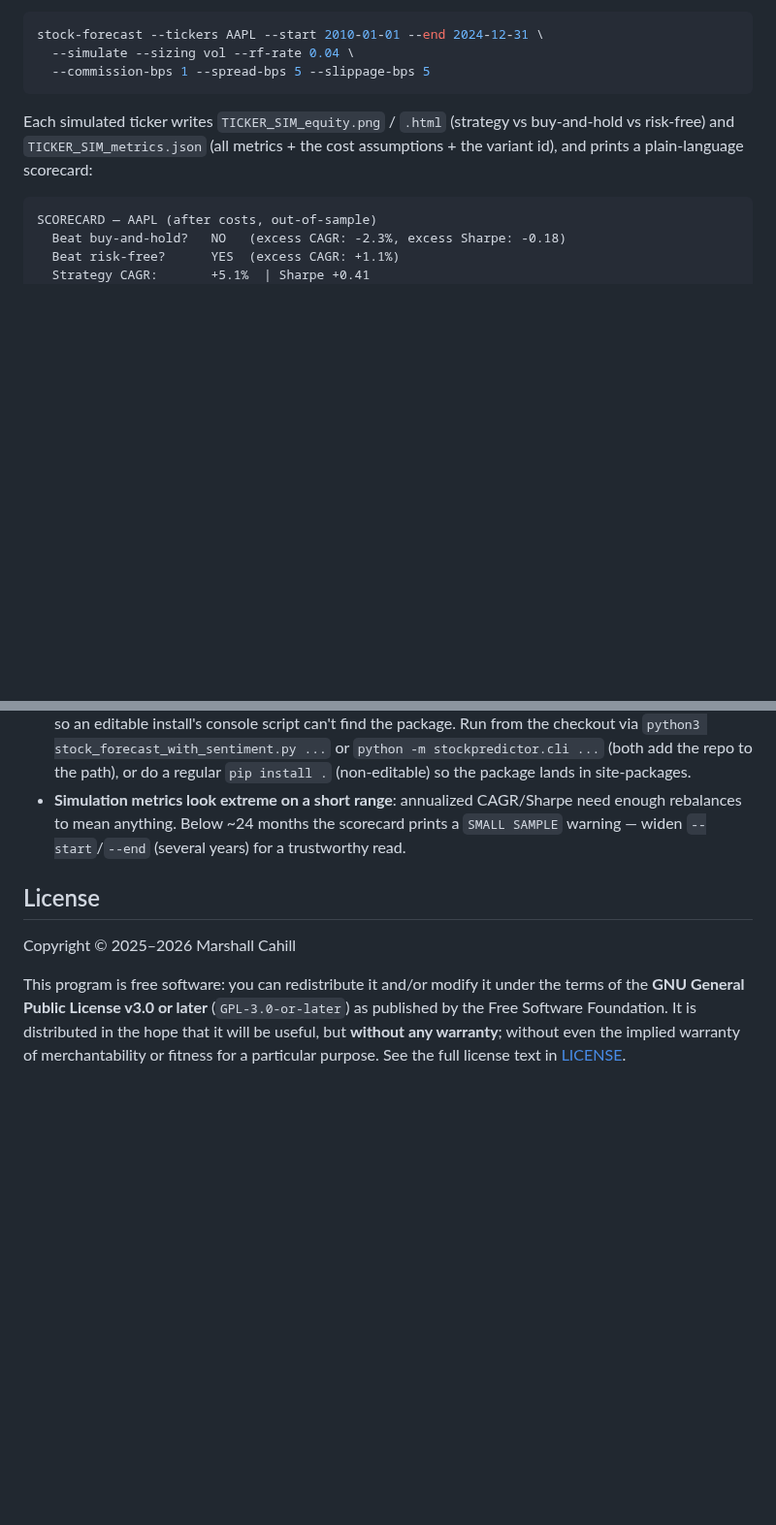
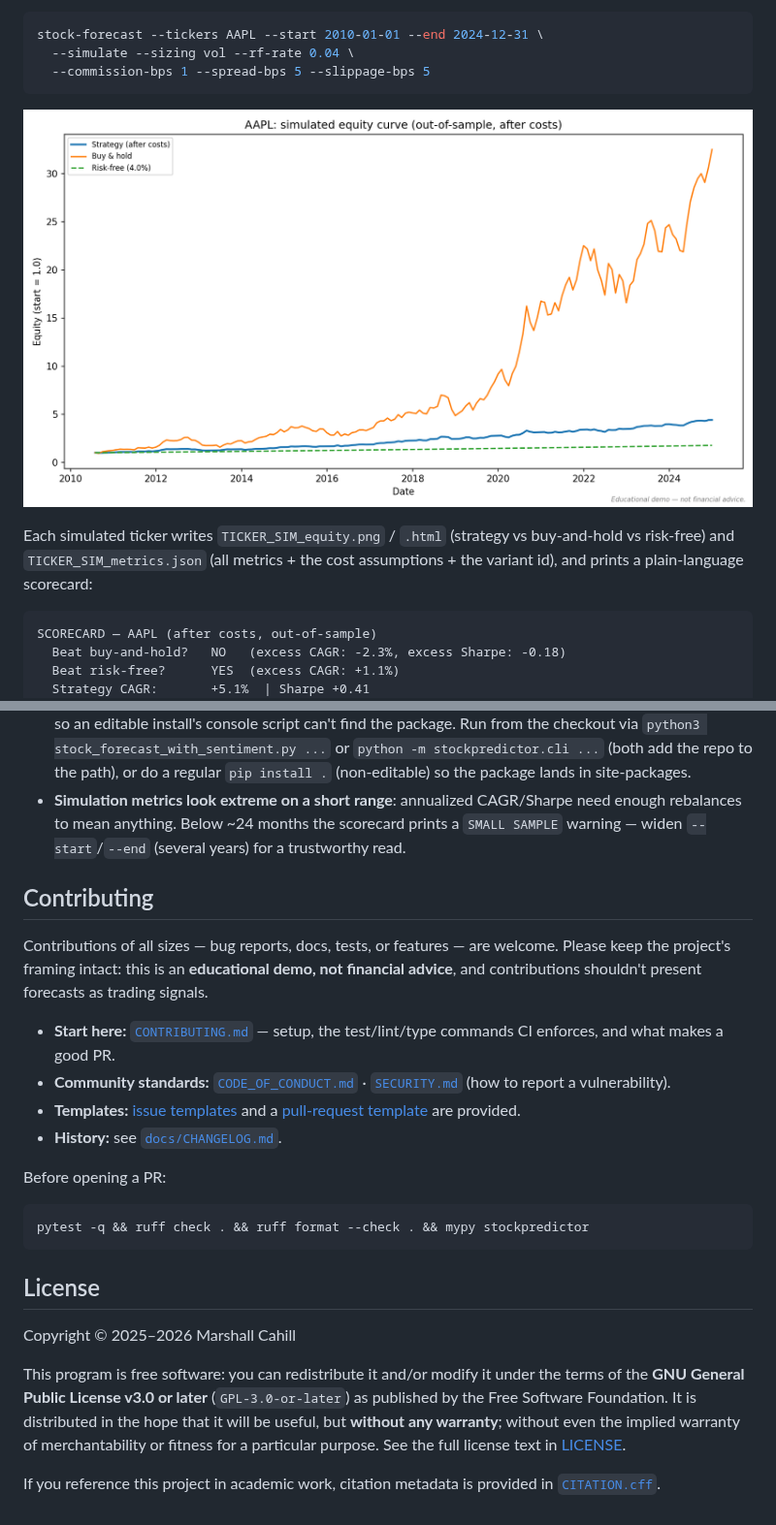
Before and after one commit to RealMaxPower/StockPredictorWithSentiment, a Markdown page: README.md, 2 parts joined by grey strips. Shown at 97% size. Rendered like a GitHub page; pictures changed too: docs/images/equity-curve.png (added); blank space fills up the shorter version.

````diff
--- a/README.md
+++ b/README.md
@@ -127,6 +154,8 @@ stock-forecast --tickers AAPL --start 2010-01-01 --end 2024-12-31 \
   --simulate --sizing vol --rf-rate 0.04 \
   --commission-bps 1 --spread-bps 5 --slippage-bps 5
 ```
+
+![Simulated equity curve: strategy vs buy-and-hold vs risk-free, after costs](docs/images/equity-curve.png)
 
 Each simulated ticker writes `TICKER_SIM_equity.png` / `.html` (strategy vs
 buy-and-hold vs risk-free) and `TICKER_SIM_metrics.json` (all metrics + the cost
@@ -255,6 +290,26 @@ recent Friday (now hardened against a missing/unwritable README and silent no-op
   enough rebalances to mean anything. Below ~24 months the scorecard prints a
   `SMALL SAMPLE` warning — widen `--start`/`--end` (several years) for a trustworthy read.
 
+## Contributing
+
+Contributions of all sizes — bug reports, docs, tests, or features — are welcome.
+Please keep the project's framing intact: this is an **educational demo, not
+financial advice**, and contributions shouldn't present forecasts as trading signals.
+
+- **Start here:** [`CONTRIBUTING.md`](CONTRIBUTING.md) — setup, the test/lint/type
+  commands CI enforces, and what makes a good PR.
+- **Community standards:** [`CODE_OF_CONDUCT.md`](CODE_OF_CONDUCT.md) ·
+  [`SECURITY.md`](SECURITY.md) (how to report a vulnerability).
+- **Templates:** [issue templates](.github/ISSUE_TEMPLATE) and a
+  [pull-request template](.github/PULL_REQUEST_TEMPLATE.md) are provided.
+- **History:** see [`docs/CHANGELOG.md`](docs/CHANGELOG.md).
+
+Before opening a PR:
+
+```bash
+pytest -q && ruff check . && ruff format --check . && mypy stockpredictor
+```
+
 ## License
 
 Copyright © 2025–2026 Marshall Cahill
@@ -265,3 +320,6 @@ published by the Free Software Foundation. It is distributed in the hope that it
 will be useful, but **without any warranty**; without even the implied warranty of
 merchantability or fitness for a particular purpose. See the full license text in
 [LICENSE](LICENSE).
+
+If you reference this project in academic work, citation metadata is provided in
+[`CITATION.cff`](CITATION.cff).
````
Also changed, not shown: other parts of README.md (+60 -27 lines), docs/images/dashboard.png (added), docs/images/forecast-hero.png (added), 1 other file.
